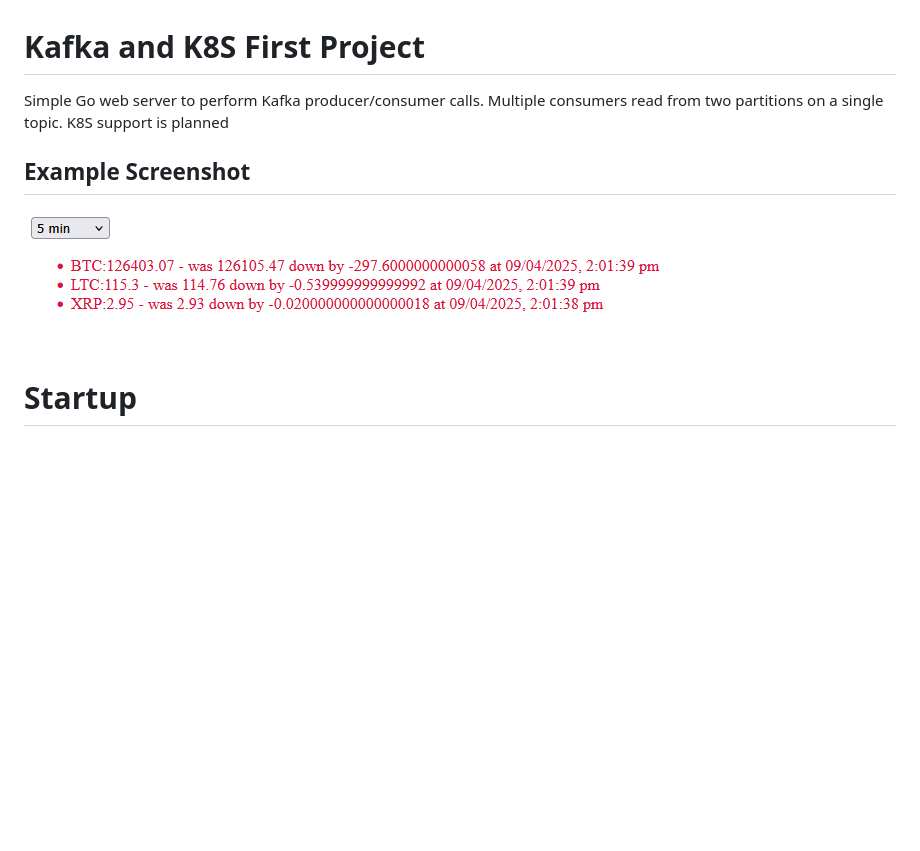
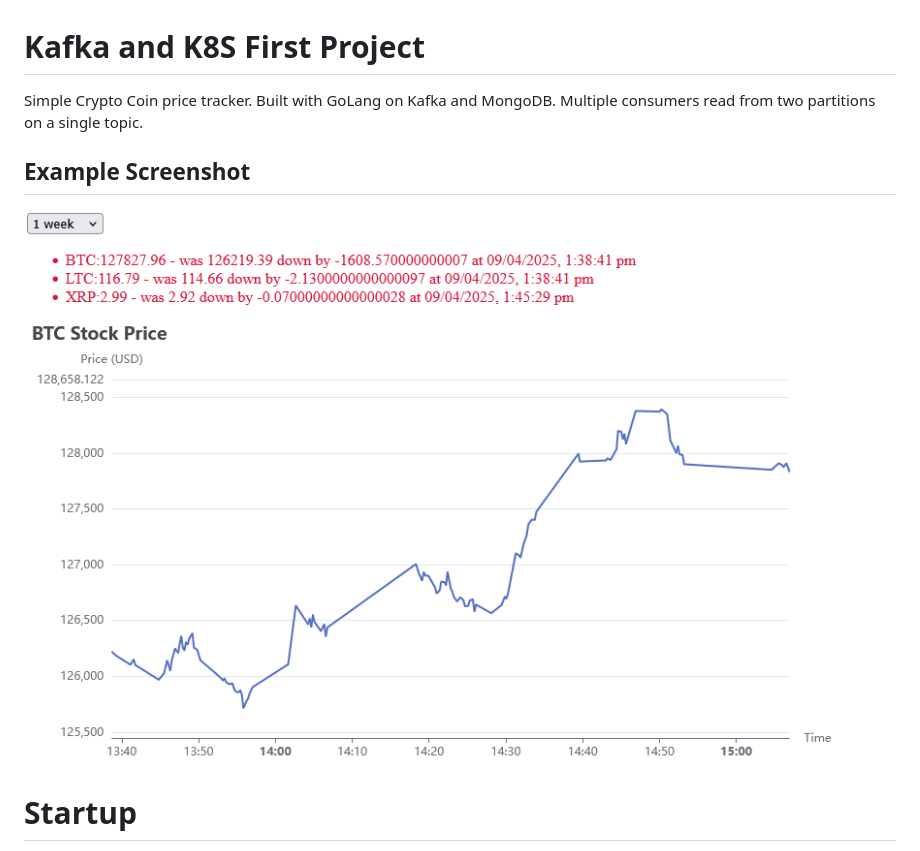
Before and after one commit to wrong-commit/kafka-crypto-price-tracker, a Markdown page: README.md, the part around the change. Rendered like a GitHub page; pictures changed too: screenshots/alpha.png; blank space fills up the shorter version.

```diff
--- a/README.md
+++ b/README.md
@@ -1,6 +1,7 @@
 # Kafka and K8S First Project
 
-Simple Go web server to perform Kafka producer/consumer calls. Multiple consumers read from two partitions on a single topic. K8S support is planned
+Simple Crypto Coin price tracker. Built with GoLang on Kafka and MongoDB.
+Multiple consumers read from two partitions on a single topic.
 
 ## Example Screenshot
 ![Alt text](/screenshots/alpha.png "Alpha Version")
```
Also changed, not shown: 1 other file.
